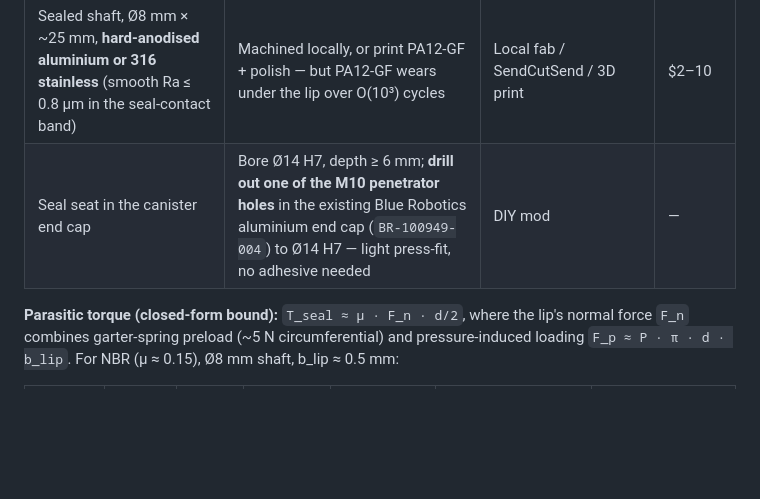
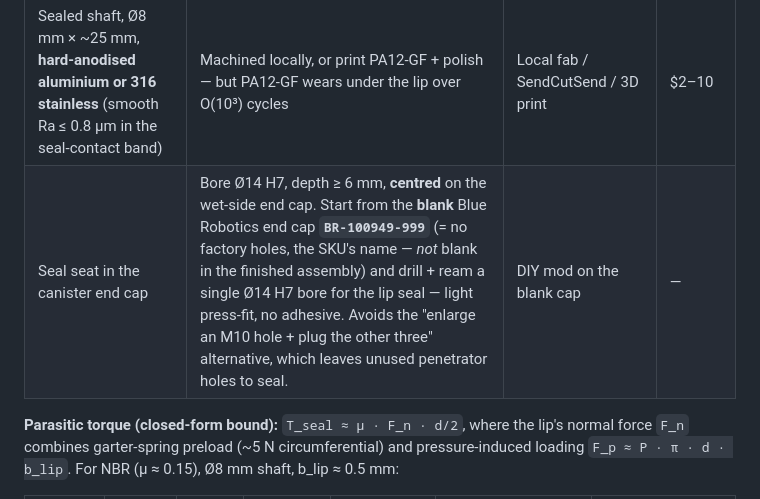
Before and after one commit to AndreNijman/softsense, a Markdown page: motor/ROV_INTEGRATION.md, the part around the change. Drawn GitHub-style; blank space fills up the shorter version.

```diff
--- a/motor/ROV_INTEGRATION.md
+++ b/motor/ROV_INTEGRATION.md
@@ -133,7 +133,7 @@ the shaft carries the D-socket that mates the gripper's input D-coupler.
 | Radial lip seal, single-lip NBR (DIN 3760 Type A) | **SKF CR 8×14×4 HMS5** (shaft Ø8, OD 14, width 4 mm) | SKF / Trelleborg / Simrit / generic equivalents on McMaster, eBay, AliExpress | $3–6 |
 | Higher-rated variant (Viton, dual-lip) | **SKF CR 8×14×6 HMSA7 V** | SKF | $8–15 |
 | Sealed shaft, Ø8 mm × ~25 mm, **hard-anodised aluminium or 316 stainless** (smooth Ra ≤ 0.8 µm in the seal-contact band) | Machined locally, or print PA12-GF + polish — but PA12-GF wears under the lip over O(10³) cycles | Local fab / SendCutSend / 3D print | $2–10 |
-| Seal seat in the canister end cap | Bore Ø14 H7, depth ≥ 6 mm; **drill out one of the M10 penetrator holes** in the existing Blue Robotics aluminium end cap (`BR-100949-004`) to Ø14 H7 — light press-fit, no adhesive needed | DIY mod | — |
+| Seal seat in the canister end cap | Bore Ø14 H7, depth ≥ 6 mm, **centred** on the wet-side end cap. Start from the **blank** Blue Robotics end cap **`BR-100949-999`** (= no factory holes, the SKU's name — *not* blank in the finished assembly) and drill + ream a single Ø14 H7 bore for the lip seal — light press-fit, no adhesive. Avoids the "enlarge an M10 hole + plug the other three" alternative, which leaves unused penetrator holes to seal. | DIY mod on the blank cap | — |
 
 **Parasitic torque (closed-form bound):**
 `T_seal ≈ μ · F_n · d/2`, where the lip's normal force `F_n` combines garter-spring preload (~5 N circumferential) and pressure-induced loading `F_p ≈ P · π · d · b_lip`. For NBR (μ ≈ 0.15), Ø8 mm shaft, b_lip ≈ 0.5 mm:
```
Also changed, not shown: BOM.md (+1 -1 lines).
